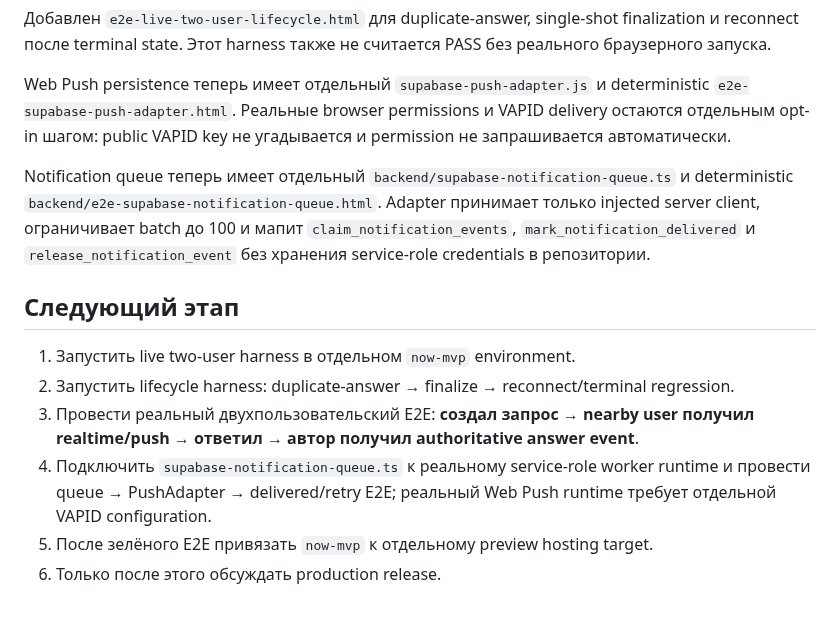
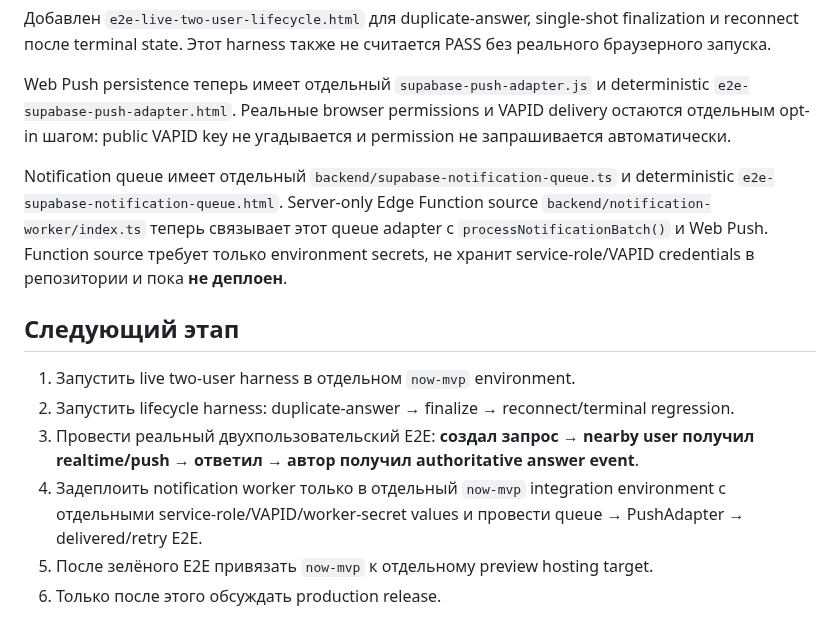
Before and after one commit to 7b964ktxpc-web/Studio, a Markdown page: now/README.md, the part around the change. Drawn GitHub-style.

Commit message:
Document notification worker Edge Function stage

```diff
--- a/now/README.md
+++ b/now/README.md
@@ -111,14 +111,14 @@ Browser seams для create и answer уже соответствуют зафи
 
 Web Push persistence теперь имеет отдельный `supabase-push-adapter.js` и deterministic `e2e-supabase-push-adapter.html`. Реальные browser permissions и VAPID delivery остаются отдельным opt-in шагом: public VAPID key не угадывается и permission не запрашивается автоматически.
 
-Notification queue теперь имеет отдельный `backend/supabase-notification-queue.ts` и deterministic `backend/e2e-supabase-notification-queue.html`. Adapter принимает только injected server client, ограничивает batch до 100 и мапит `claim_notification_events`, `mark_notification_delivered` и `release_notification_event` без хранения service-role credentials в репозитории.
+Notification queue имеет отдельный `backend/supabase-notification-queue.ts` и deterministic `e2e-supabase-notification-queue.html`. Server-only Edge Function source `backend/notification-worker/index.ts` теперь связывает этот queue adapter с `processNotificationBatch()` и Web Push. Function source требует только environment secrets, не хранит service-role/VAPID credentials в репозитории и пока **не деплоен**.
 
 ## Следующий этап
 
 1. Запустить live two-user harness в отдельном `now-mvp` environment.
 2. Запустить lifecycle harness: duplicate-answer → finalize → reconnect/terminal regression.
 3. Провести реальный двухпользовательский E2E: **создал запрос → nearby user получил realtime/push → ответил → автор получил authoritative answer event**.
-4. Подключить `supabase-notification-queue.ts` к реальному service-role worker runtime и провести queue → PushAdapter → delivered/retry E2E; реальный Web Push runtime требует отдельной VAPID configuration.
+4. Задеплоить notification worker только в отдельный `now-mvp` integration environment с отдельными service-role/VAPID/worker-secret values и провести queue → PushAdapter → delivered/retry E2E.
 5. После зелёного E2E привязать `now-mvp` к отдельному preview hosting target.
 6. Только после этого обсуждать production release.
 
```
